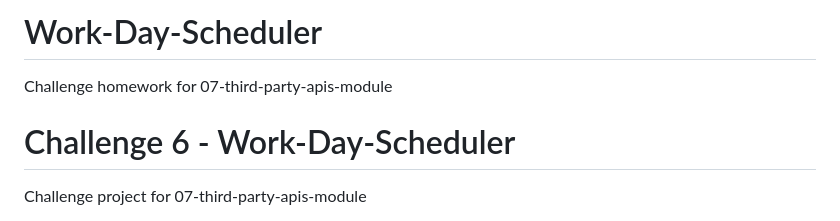
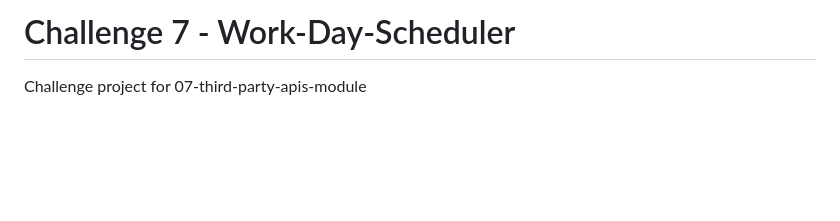
Before and after one commit to SteveHannay/Work-Day-Scheduler, a Markdown page: README.md, the part around the change. Rendered like a GitHub page; blank space fills up the shorter version.

```diff
--- a/README.md
+++ b/README.md
@@ -1,11 +1,4 @@
-# Work-Day-Scheduler
-Challenge homework for 07-third-party-apis-module
-
-
-
-
-
-# Challenge 6 - Work-Day-Scheduler
+# Challenge 7 - Work-Day-Scheduler
 
 Challenge project for 07-third-party-apis-module
 
```
